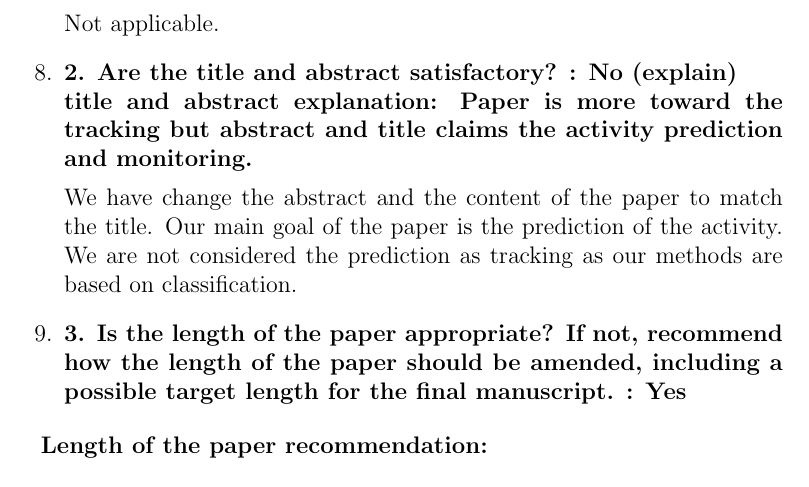
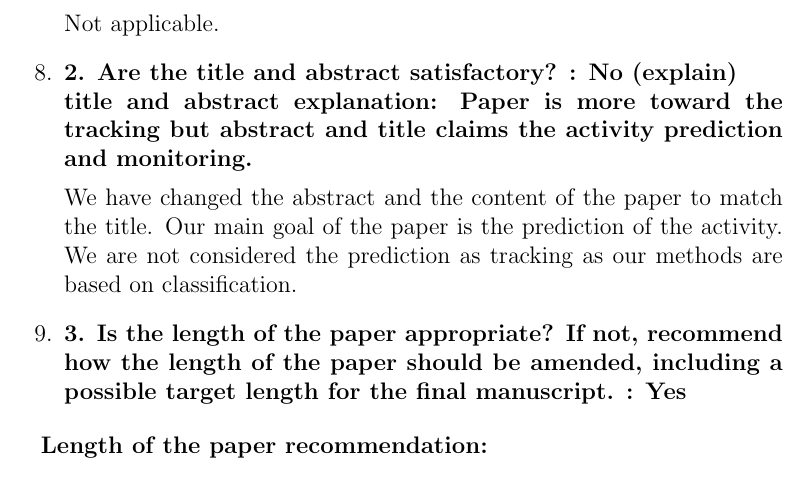
Before and after one commit to samindaa/csc_688_2014_doc, a LaTeX document (review_and_comments.tex): part of page 3 of 7, cut so that both start at the same text. Compiled offline with pdfLaTeX.

Commit message:
corrected typo

```diff
--- a/review_and_comments.tex
+++ b/review_and_comments.tex
@@ -105,7 +105,7 @@ Not applicable.
 title and abstract explanation: Paper is more toward the tracking but abstract and title
 claims the activity prediction and monitoring.}
 
-We have change the abstract and the content of the paper to match the title. Our main
+We have changed the abstract and the content of the paper to match the title. Our main
 goal of the paper is the prediction of the activity. We are not considered the prediction
 as tracking as our methods are based on classification.
 
```
